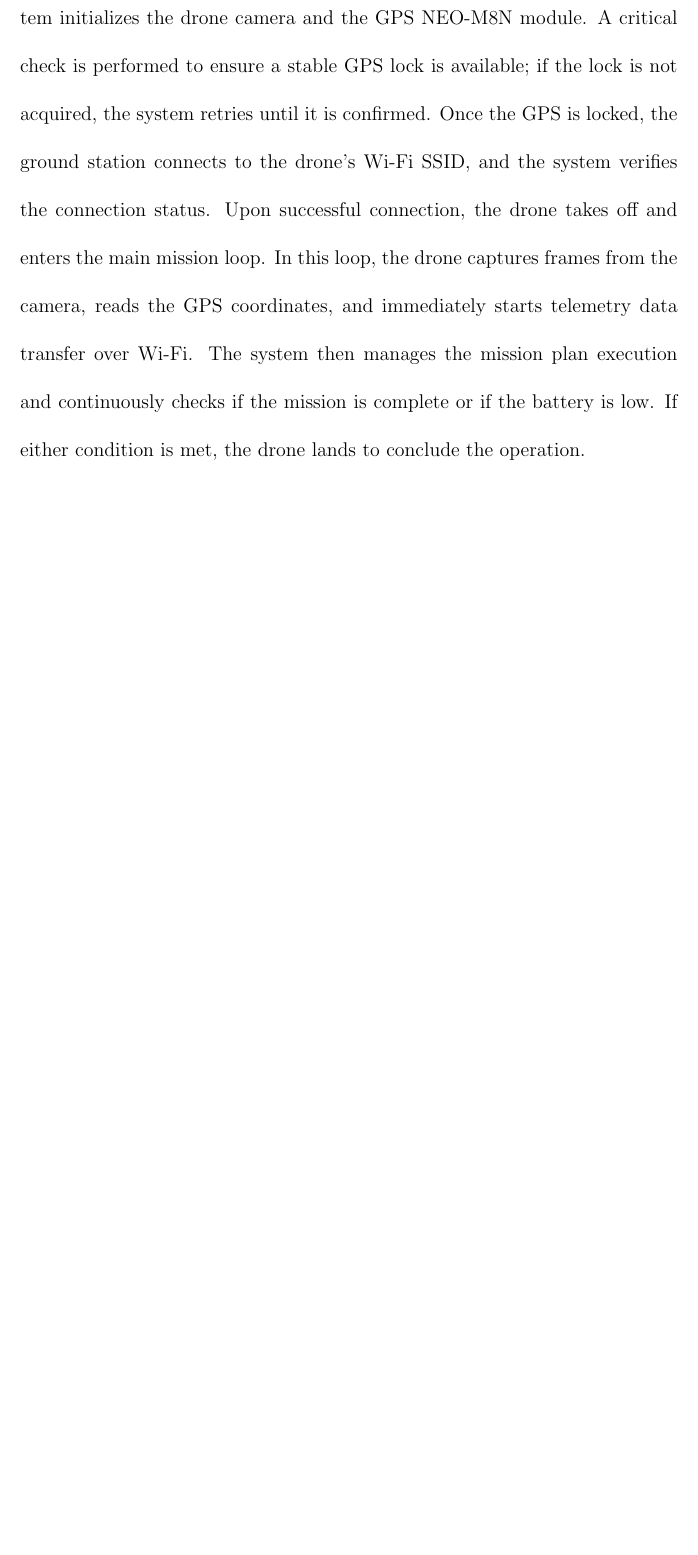
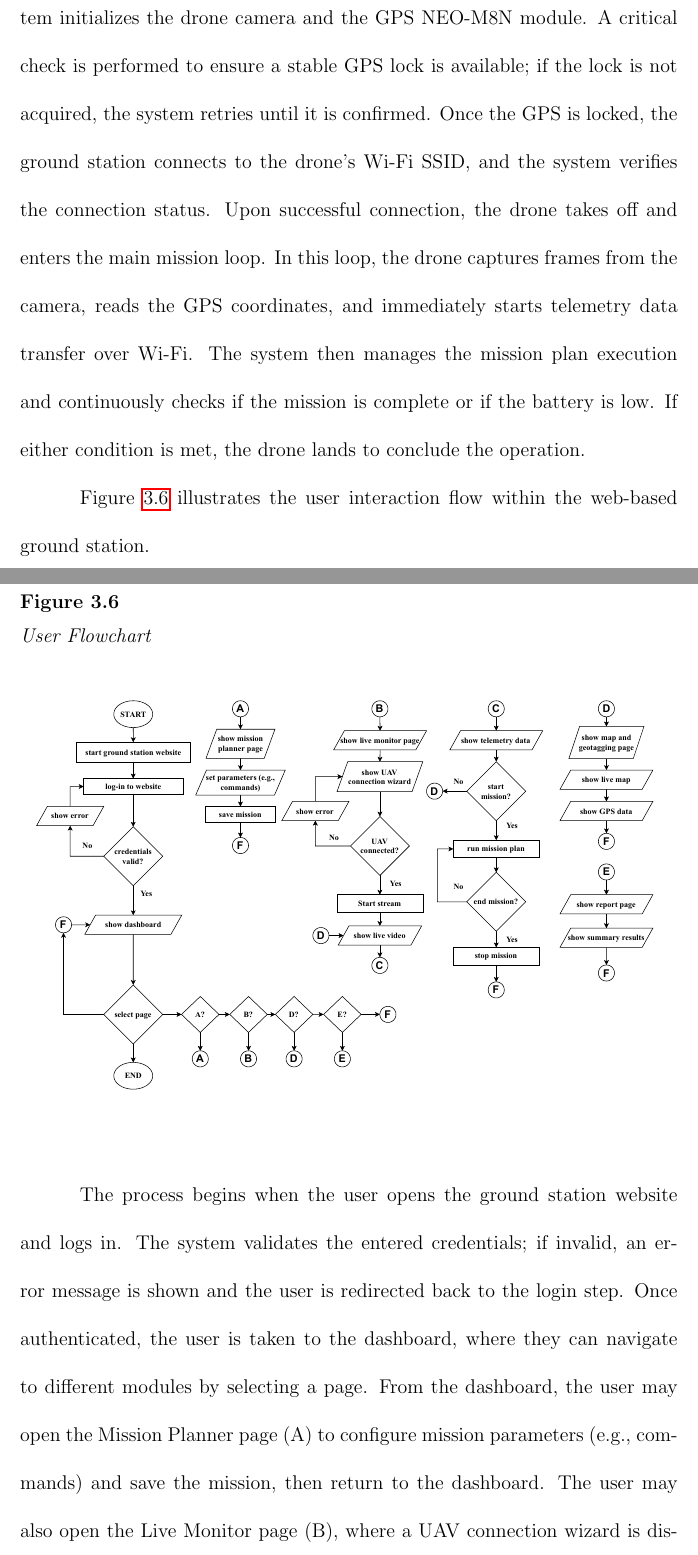
Before and after one commit to paturiick/Cacao-Thesis-Paper, a LaTeX thesis (thesis.tex, which reads chapter3.tex): part of page 52 of 86 before the commit and two parts of pages 52 and 53 of 88 after it, the two joined at a grey line, cut so that both start at the same text, the shorter picture padded with empty space. Compiled offline with pdfLaTeX; a missing bibliography style is replaced by a similar one.

Commit message:
clean and add userflowchart

```diff
--- a/chapter3.tex
+++ b/chapter3.tex
@@ -176,3 +177,16 @@ The process starts with powering on the ground station (laptop) and the UAV (Rob
+Figure~\ref{fig:UserFlow} illustrates the user interaction flow within the web-based ground station.
+
+\begin{figure}[H]
+	\centering
+	\caption{User Flowchart}
+	\label{fig:UserFlow}
+	\includegraphics[width=1\textwidth]{figures/User Flowchart.pdf}
+\end{figure}
+
+
+The process begins when the user opens the ground station website and logs in. The system validates the entered credentials; if invalid, an error message is shown and the user is redirected back to the login step. Once authenticated, the user is taken to the dashboard, where they can navigate to different modules by selecting a page. From the dashboard, the user may open the Mission Planner page (A) to configure mission parameters (e.g., commands) and save the mission, then return to the dashboard. The user may also open the Live Monitor page (B), where a UAV connection wizard is displayed; if the UAV is not connected, an error is shown and the connection attempt repeats, but if connected, the user starts the video stream and views the live video feed. From there, the user can proceed to the Telemetry page (C) to view telemetry data and decide whether to start the mission. If the mission is started, the system runs the mission plan until the user ends the mission, after which the mission is stopped and the flow returns to the dashboard. Alternatively, the user may open the Map and Geotagging page (D) to view the live map and GPS data, or open the Report page (E) to view the summarized results. After completing any module, the flow returns to the dashboard, allowing the user to continue navigating or end the session.
+
+
 
 Figure~\ref{fig:SoftFlow} shows the software workflow, starting with the user logging into the system and creating a mission plan that defines waypoints, altitude, and capture intervals.
 
```
Also changed, not shown: chapter1.tex (+1 -1 lines), figures/User Flowchart.pdf (added), chapter3.tex (11 more changed lines).
